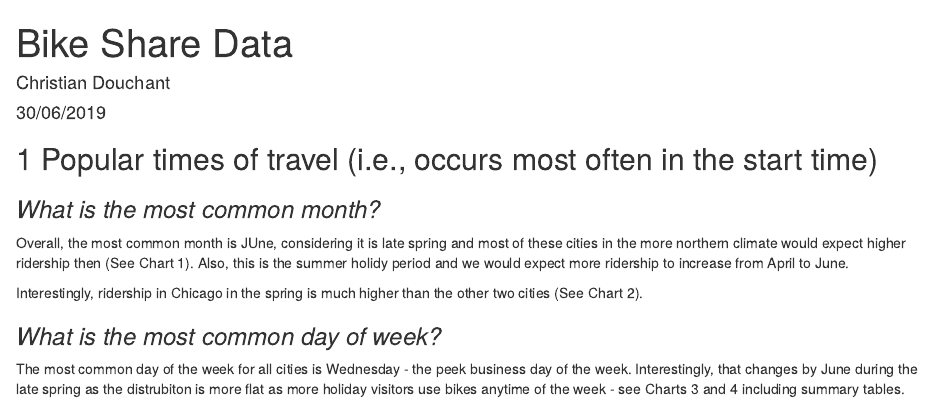
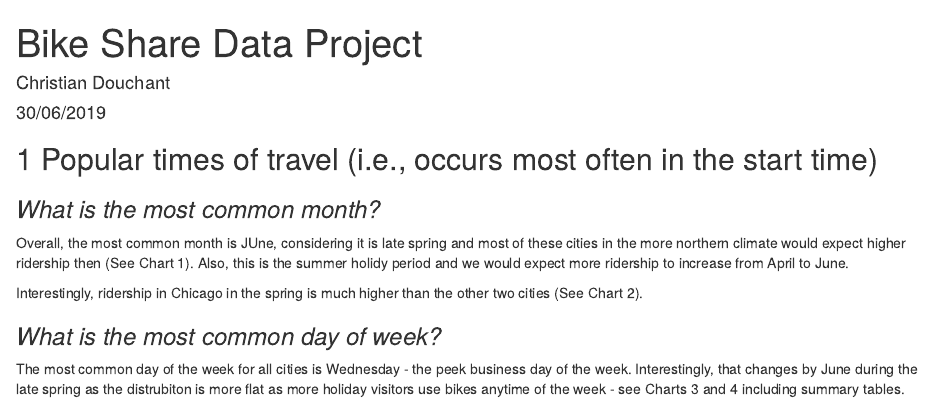
Before and after one commit to Beyou109/Bikeproj, an R Markdown document (Bikeshare_v3_RM_Christian_Douchant.Rmd): the page in a window 1100 px wide, from its top. Rendered offline with R 4.5, knitr and Pandoc, with nearby package versions; some code elsewhere in the file could not run offline.

Commit message:
Change title in R Program

```diff
--- a/Bikeshare_v3_RM_Christian_Douchant.Rmd
+++ b/Bikeshare_v3_RM_Christian_Douchant.Rmd
@@ -1,5 +1,5 @@
 ---
-title: "Bike Share Data"
+title: "Bike Share Data Project"
 author: "Christian Douchant"
 date: "30/06/2019"
 output: html_document
```
